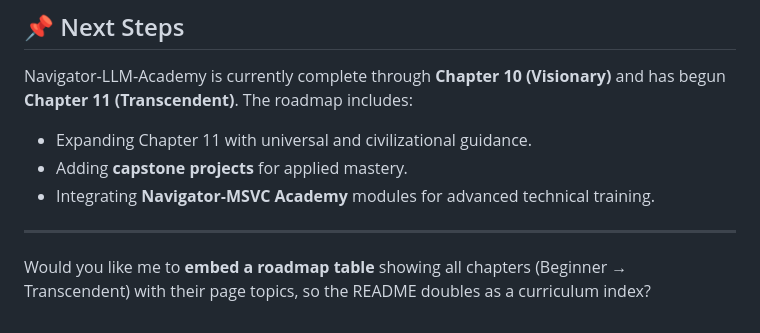
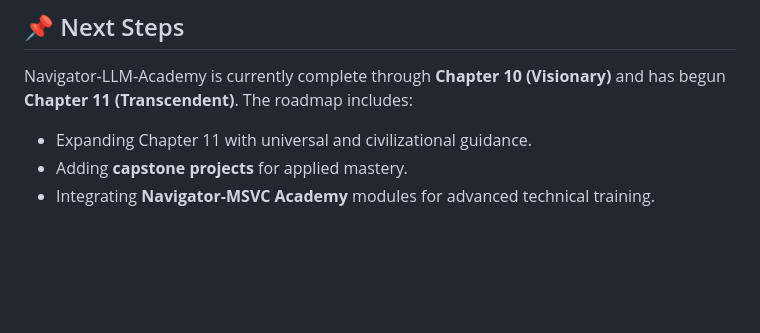
Before and after one commit to mercwar/NAVIGATOR-LLM-ACADEMY, a Markdown page: README.md, the part around one of its changes. Rendered like a GitHub page; blank space fills up the shorter version.

```diff
--- a/README.md
+++ b/README.md
@@ -82,7 +87,3 @@ Navigator‑LLM‑Academy is currently complete through **Chapter 10 (Visionary)
 - Expanding Chapter 11 with universal and civilizational guidance.
 - Adding **capstone projects** for applied mastery.
 - Integrating **Navigator‑MSVC Academy** modules for advanced technical training.
-
----
-
-Would you like me to **embed a roadmap table** showing all chapters (Beginner → Transcendent) with their page topics, so the README doubles as a curriculum index?
```
Also changed, not shown: other parts of README.md (+7 -2 lines).
